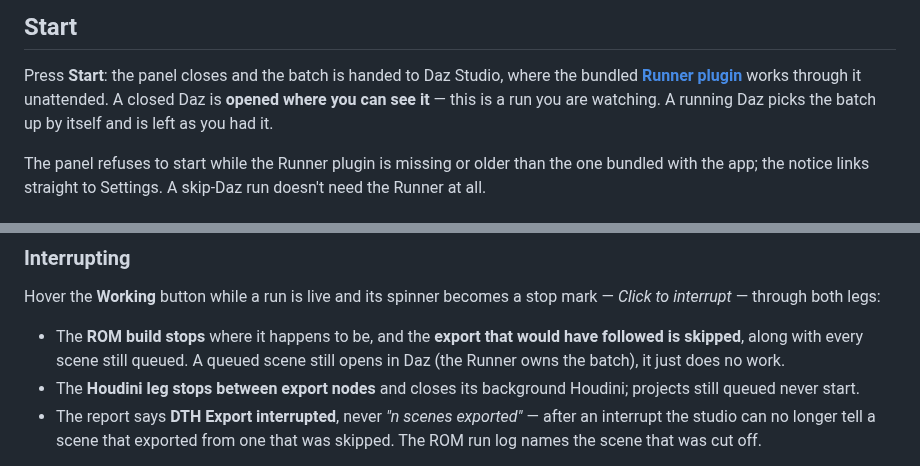
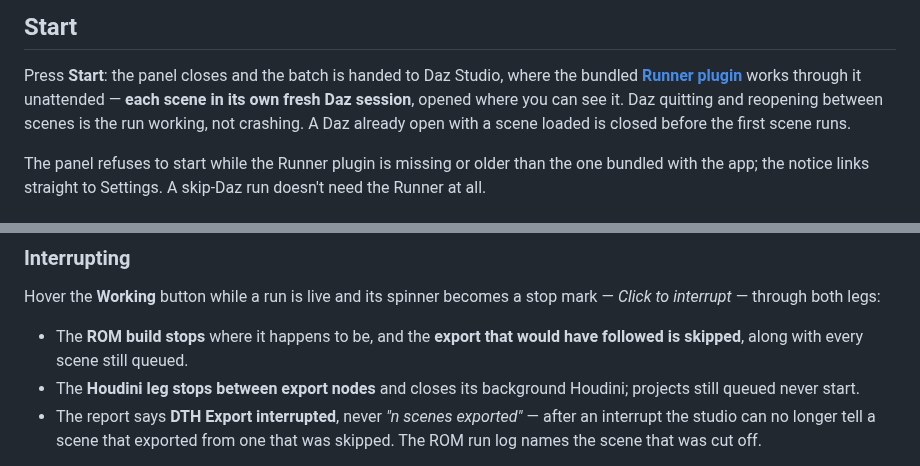
Before and after one commit to polynaut/dth-character-studio, a Markdown page: docs/guide/dth-export.md, 2 parts joined by grey strips. Drawn GitHub-style.

Commit message:
docs(guide): refresh pass — extra DIM folders line + fresh-session corrections
/refresh-docs pass. Documented (user-sized: one line): the product scan reads
additional DIM manifests folders (product-scanning.md). Corrected for the
fresh-session-per-row batch (v0.90.0): a running Daz is no longer "left as you
had it" — each scene runs in its own Daz session, a worn open Daz is closed
first, and an interrupted run no longer opens queued scenes in Daz
(dth-export.md). Screenshots regenerated: the two Settings DIM shots pick up
the Add-another-manifests-folder button, tools-refresh picks up runtime v104.

Co-Authored-By: Claude Fable 5 <noreply@anthropic.com>
Claude-Session: https://claude.ai/code/session_01SUB5EJRiVbS1VwnRadydrU

```diff
--- a/docs/guide/dth-export.md
+++ b/docs/guide/dth-export.md
@@ -95,8 +95,9 @@ it (Utils drawer) and the run sends only what it makes.
 
 Press **Start**: the panel closes and the batch is handed to Daz Studio, where the
 bundled [**Runner plugin**](./02-setup.md#daz-studio-plugins) works through it
-unattended. A closed Daz is **opened where you can see it** — this is a run you are
-watching. A running Daz picks the batch up by itself and is left as you had it.
+unattended — **each scene in its own fresh Daz session**, opened where you can see
+it. Daz quitting and reopening between scenes is the run working, not crashing.
+A Daz already open with a scene loaded is closed before the first scene runs.
 
 The panel refuses to start while the Runner plugin is missing or older than the one
 bundled with the app; the notice links straight to Settings. A skip-Daz run doesn't
@@ -140,8 +141,7 @@ Hover the **Working** button while a run is live and its spinner becomes a stop
 mark — *Click to interrupt* — through both legs:
 
 - The **ROM build stops** where it happens to be, and the **export that would have
-  followed is skipped**, along with every scene still queued. A queued scene still
-  opens in Daz (the Runner owns the batch), it just does no work.
+  followed is skipped**, along with every scene still queued.
 - The **Houdini leg stops between export nodes** and closes its background
   Houdini; projects still queued never start.
 - The report says **DTH Export interrupted**, never *"n scenes exported"* — after
```
Also changed, not shown: docs/guide/product-scanning.md (+3 -1 lines), docs/guide/screenshots/settings-daz-products.png, docs/guide/screenshots/settings-dim-manifests.png, docs/guide/screenshots/tools-refresh.png.
